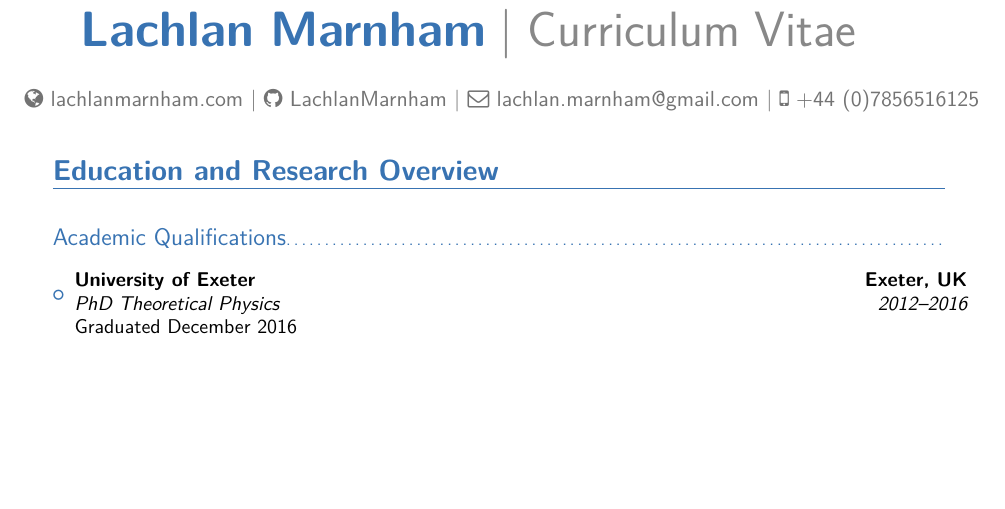
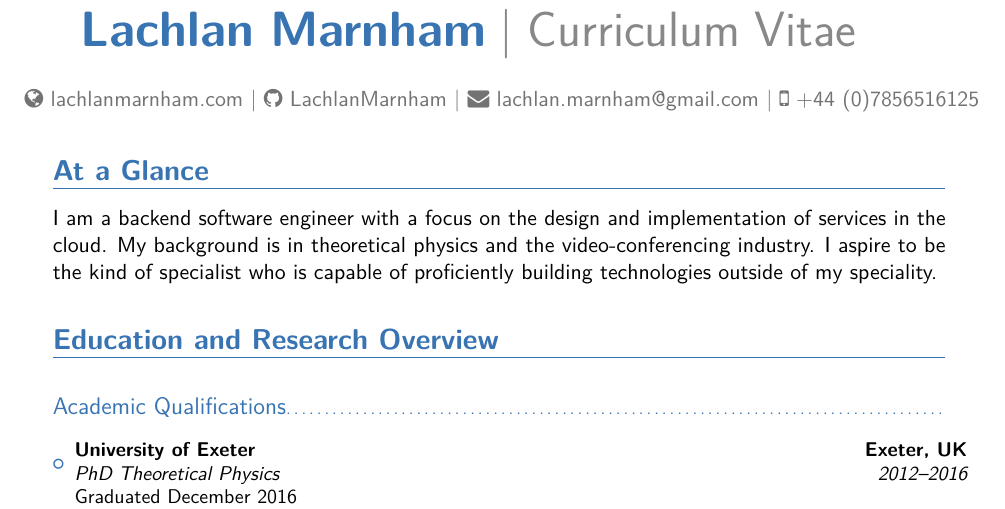
Before and after one commit to LachlanMarnham/CV, a LaTeX CV (cv_long.tex): part of page 1 of 4, cut so that both start at the same text, the shorter picture padded with empty space. The pictures show the PDF file cv_long.pdf that the author committed with the source.

Commit message:
Started 'At a Glance' section

```diff
--- a/cv_long.tex
+++ b/cv_long.tex
@@ -63,12 +63,17 @@
 
 %\address{Flat 4, 49 Kingsgate Road, London, United Kingdom, NW6 4TD}{}{}
 
-\extrainfo{\hspace*{-2.2cm} \faGlobe \space \href{www.lachlanmarnham.com}{lachlanmarnham.com} | \faGithub \space \href{https://github.com/LachlanMarnham}{LachlanMarnham} | \faEnvelopeO \space \href{mailto:lachlan.marnham@gmail.com}{lachlan.marnham@gmail.com} | \faMobile \space +44 (0)7856516125 }
+\extrainfo{\hspace*{-2.2cm} \faGlobe \space \href{www.lachlanmarnham.com}{lachlanmarnham.com} | \faGithub \space \href{https://github.com/LachlanMarnham}{LachlanMarnham} | \faEnvelope \space \href{mailto:lachlan.marnham@gmail.com}{lachlan.marnham@gmail.com} | \faMobile \space +44 (0)7856516125 }
 \begin{document}
 
 \makecvtitle
 
 \vspace{-0.9cm}
+
+\section{At a Glance}
+I am a backend software engineer with a focus on the design and implementation of services in the cloud. My background is in theoretical physics and the video-conferencing industry. I aspire to be the kind of specialist who is capable of proficiently building technologies outside of my speciality.
+
+\vspace{5pt}
 
 \section{Education and Research Overview}
 
```
Also changed, not shown: cv_long.pdf.
